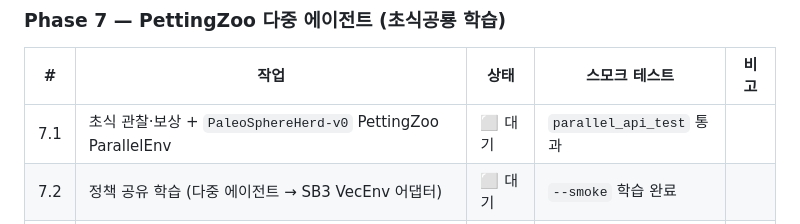
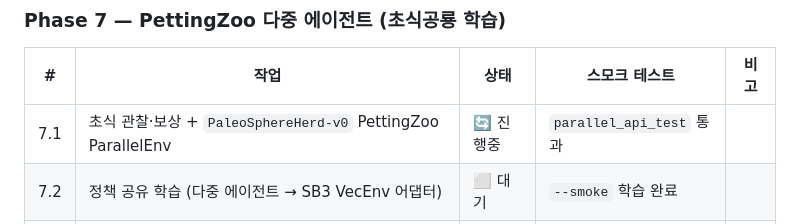
Before and after one commit to jngbnss/paleosphere-ai, a Markdown page: PLAN.md, the part around the change. Drawn GitHub-style.

Commit message:
chore: 7.1 진행중
Co-Authored-By: Claude Opus 5.5 <noreply@anthropic.com>

```diff
--- a/PLAN.md
+++ b/PLAN.md
@@ -170,7 +170,7 @@ paleosphere-ai/
 
 | # | 작업 | 상태 | 스모크 테스트 | 비고 |
 |---|---|---|---|---|
-| 7.1 | 초식 관찰·보상 + `PaleoSphereHerd-v0` PettingZoo ParallelEnv | ⬜ 대기 | `parallel_api_test` 통과 | |
+| 7.1 | 초식 관찰·보상 + `PaleoSphereHerd-v0` PettingZoo ParallelEnv | 🔄 진행중 | `parallel_api_test` 통과 | |
 | 7.2 | 정책 공유 학습 (다중 에이전트 → SB3 VecEnv 어댑터) | ⬜ 대기 | `--smoke` 학습 완료 | |
 | 7.3 | 학습 초식 vs 규칙 초식 평가 (규칙·PPO 포식자 상대) → Experiment 005 | ⬜ 대기 | 평가 CSV + 표 | |
 
```
